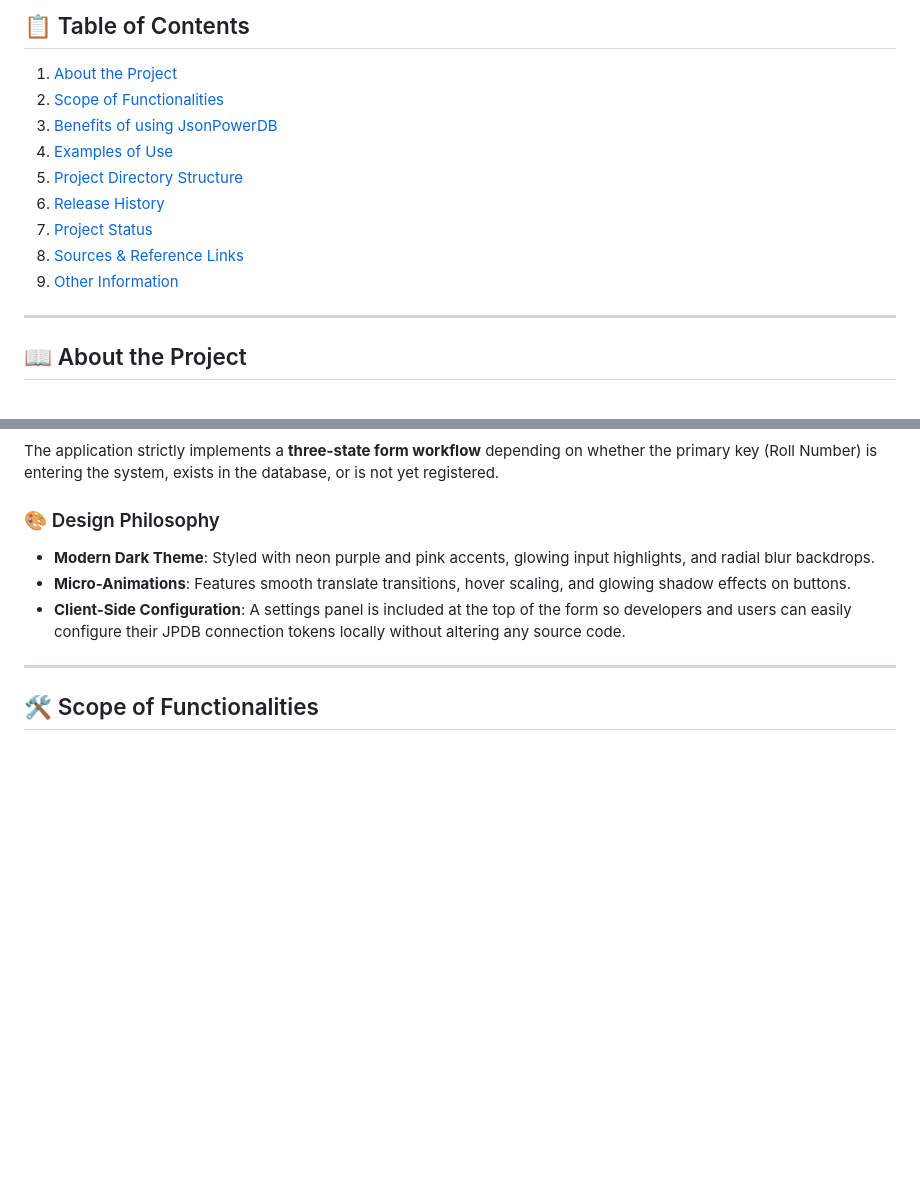
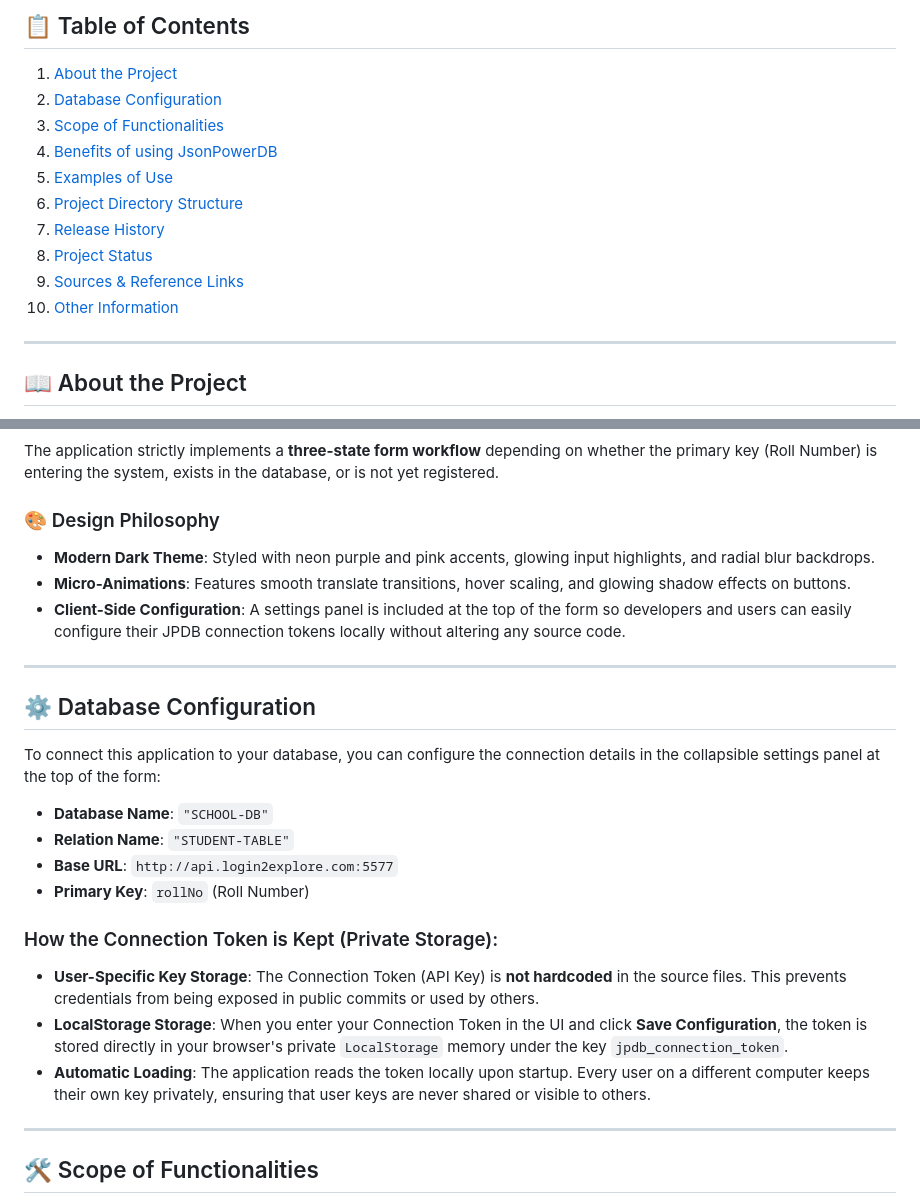
Before and after one commit to nikhilhanumantu/Student-Enrollment-Form, a Markdown page: README.md, 2 parts joined by grey strips. GitHub-like rendering; blank space fills up the shorter version.

Commit message:
Update README.md with Database Configuration section and Table of Contents update

```diff
--- a/README.md
+++ b/README.md
@@ -7,14 +7,15 @@ A modern, responsive, and state-of-the-art Student Enrollment Web Form designed
 ## 📋 Table of Contents
 
 1. [About the Project](#-about-the-project)
-2. [Scope of Functionalities](#-scope-of-functionalities)
-3. [Benefits of using JsonPowerDB](#-benefits-of-using-jsonpowerdb)
-4. [Examples of Use](#-examples-of-use)
-5. [Project Directory Structure](#-project-directory-structure)
-6. [Release History](#-release-history)
-7. [Project Status](#-project-status)
-8. [Sources & Reference Links](#-sources--reference-links)
-9. [Other Information](#-other-information)
+2. [Database Configuration](#-database-configuration)
+3. [Scope of Functionalities](#-scope-of-functionalities)
+4. [Benefits of using JsonPowerDB](#-benefits-of-using-jsonpowerdb)
+5. [Examples of Use](#-examples-of-use)
+6. [Project Directory Structure](#-project-directory-structure)
+7. [Release History](#-release-history)
+8. [Project Status](#-project-status)
+9. [Sources & Reference Links](#-sources--reference-links)
+10. [Other Information](#-other-information)
 
 ---
 
@@ -28,6 +29,22 @@ The application strictly implements a **three-state form workflow** depending on
 - **Modern Dark Theme**: Styled with neon purple and pink accents, glowing input highlights, and radial blur backdrops.
 - **Micro-Animations**: Features smooth translate transitions, hover scaling, and glowing shadow effects on buttons.
 - **Client-Side Configuration**: A settings panel is included at the top of the form so developers and users can easily configure their JPDB connection tokens locally without altering any source code.
+
+---
+
+## ⚙️ Database Configuration
+
+To connect this application to your database, you can configure the connection details in the collapsible settings panel at the top of the form:
+
+- **Database Name**: `"SCHOOL-DB"`
+- **Relation Name**: `"STUDENT-TABLE"`
+- **Base URL**: `http://api.login2explore.com:5577`
+- **Primary Key**: `rollNo` (Roll Number)
+
+### How the Connection Token is Kept (Private Storage):
+- **User-Specific Key Storage**: The Connection Token (API Key) is **not hardcoded** in the source files. This prevents credentials from being exposed in public commits or used by others.
+- **LocalStorage Storage**: When you enter your Connection Token in the UI and click **Save Configuration**, the token is stored directly in your browser's private `LocalStorage` memory under the key `jpdb_connection_token`.
+- **Automatic Loading**: The application reads the token locally upon startup. Every user on a different computer keeps their own key privately, ensuring that user keys are never shared or visible to others.
 
 ---
 
```
